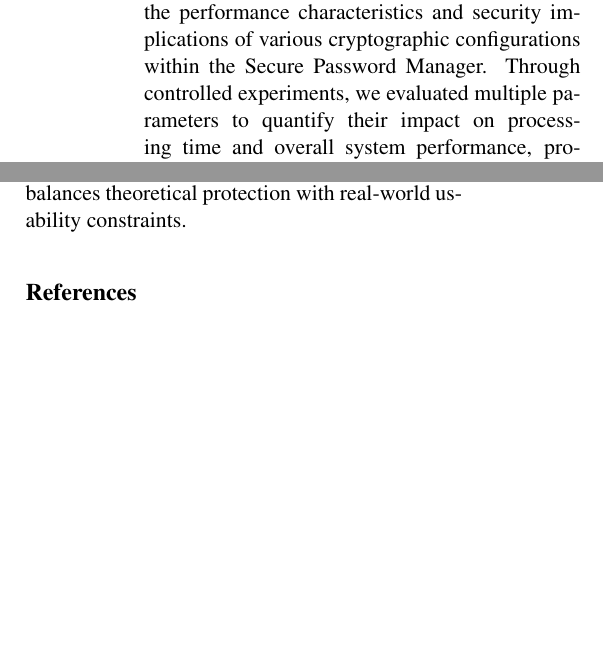
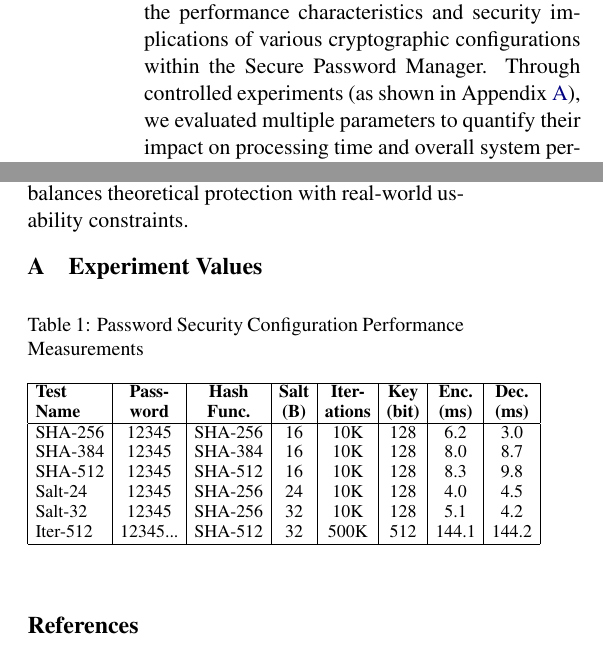
Before and after one commit to ankitkr8540/Encyption-decryption, a LaTeX document (Final_project/proposal_template.tex): two parts of the columns of pages 7 and 14 of 14 before the commit and two parts of the columns of pages 7 and 14 of 15 after it, joined at a grey line, cut so that both start at the same text, the shorter picture padded with empty space. Compiled offline with pdfLaTeX.

Commit message:
appendix

```diff
--- a/Final_project/proposal_template.tex
+++ b/Final_project/proposal_template.tex
@@ -205,7 +205,7 @@ The integration also addresses security concerns specific to the browser environ
 Through this careful integration of the Web Crypto API, the implementation achieves a balance between security, performance, and standards compliance within the constraints of a browser-based environment. The resulting system provides strong cryptographic protection while maintaining usability and cross-platform compatibility.
 
 \section{Experimental Analysis}
-This section presents a systematic analysis of the performance characteristics and security implications of various cryptographic configurations within the Secure Password Manager. Through controlled experiments, we evaluated multiple parameters to quantify their impact on processing time and overall system performance, providing empirical evidence to inform security-performance tradeoffs.
+This section presents a systematic analysis of the performance characteristics and security implications of various cryptographic configurations within the Secure Password Manager. Through controlled experiments (as shown in Appendix~\ref{sec:table-values}), we evaluated multiple parameters to quantify their impact on processing time and overall system performance, providing empirical evidence to inform security-performance tradeoffs.
 
 \subsection{Experiment Overview}
 Our experimental methodology was designed to isolate and measure the performance impact of individual security parameters while maintaining controlled conditions across all tests. We conducted a comprehensive evaluation of various password security configurations, examining multiple dimensions of the cryptographic implementation:
@@ -406,7 +406,29 @@ We developed targeted recommendations for both standard and high-security enviro
 Our modular architecture facilitates future enhancements while maintaining security integrity. Despite its robust design, the system has limitations including browser-based performance variability and local storage constraints. Future work directions include multi-factor authentication, adaptive iteration counts based on device capability, and server-side implementation options.
 
 In conclusion, effective password security requires not only strong cryptographic foundations but also transparency about security-performance tradeoffs and adaptability to diverse operational contexts. Our approach represents a significant advancement in practical password security that balances theoretical protection with real-world usability constraints.
-
+\appendix
+\section{Experiment Values}
+\label{sec:table-values}
+\begin{table}[htbp]
+  \centering
+  \caption{Password Security Configuration Performance Measurements}
+  \label{tab:password-security}
+  \setlength{\tabcolsep}{4pt}  % Reduce horizontal spacing between columns
+  \small  % Use smaller font
+  \begin{tabular}{|l|c|c|c|c|c|c|c|}
+  \hline
+  \textbf{Test} & \textbf{Pass-} & \textbf{Hash} & \textbf{Salt} & \textbf{Iter-} & \textbf{Key} & \textbf{Enc.} & \textbf{Dec.} \\
+  \textbf{Name} & \textbf{word} & \textbf{Func.} & \textbf{(B)} & \textbf{ations} & \textbf{(bit)} & \textbf{(ms)} & \textbf{(ms)} \\
+  \hline
+  SHA-256 & 12345 & SHA-256 & 16 & 10K & 128 & 6.2 & 3.0 \\
+  SHA-384 & 12345 & SHA-384 & 16 & 10K & 128 & 8.0 & 8.7 \\
+  SHA-512 & 12345 & SHA-512 & 16 & 10K & 128 & 8.3 & 9.8 \\
+  Salt-24 & 12345 & SHA-256 & 24 & 10K & 128 & 4.0 & 4.5 \\
+  Salt-32 & 12345 & SHA-256 & 32 & 10K & 128 & 5.1 & 4.2 \\
+  Iter-512 & 12345... & SHA-512 & 32 & 500K & 512 & 144.1 & 144.2 \\
+  \hline
+  \end{tabular}
+  \end{table}
 % \section{Credits}
 
 % This document has been adapted from the instructions
```
Also changed, not shown: Final_project/proposal_template.pdf.
